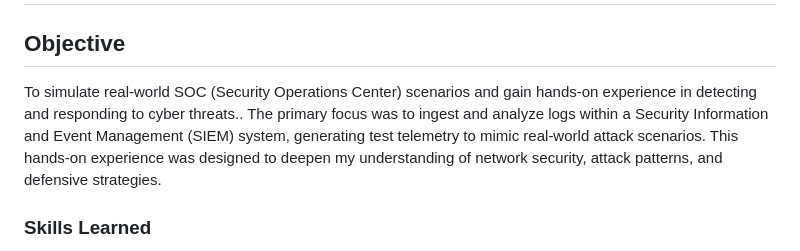
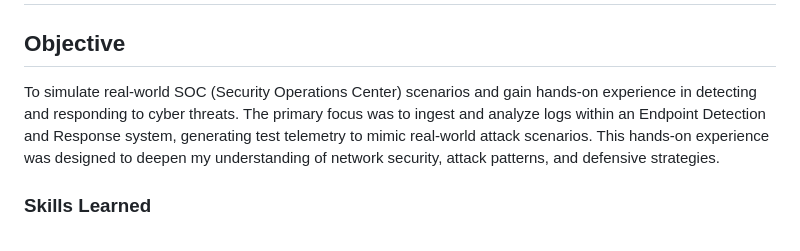
Before and after one commit to spac3gh0st00/SOC-Analyst-Lab, a Markdown page: README.md, the part around the change. GitHub-like rendering.

```diff
--- a/README.md
+++ b/README.md
@@ -2,7 +2,7 @@
 
 ## Objective
 
-To simulate real-world SOC (Security Operations Center) scenarios and gain hands-on experience in detecting and responding to cyber threats.. The primary focus was to ingest and analyze logs within a Security Information and Event Management (SIEM) system, generating test telemetry to mimic real-world attack scenarios. This hands-on experience was designed to deepen my understanding of network security, attack patterns, and defensive strategies.
+To simulate real-world SOC (Security Operations Center) scenarios and gain hands-on experience in detecting and responding to cyber threats. The primary focus was to ingest and analyze logs within an Endpoint Detection and Response system, generating test telemetry to mimic real-world attack scenarios. This hands-on experience was designed to deepen my understanding of network security, attack patterns, and defensive strategies.
 
 ### Skills Learned
 
```
